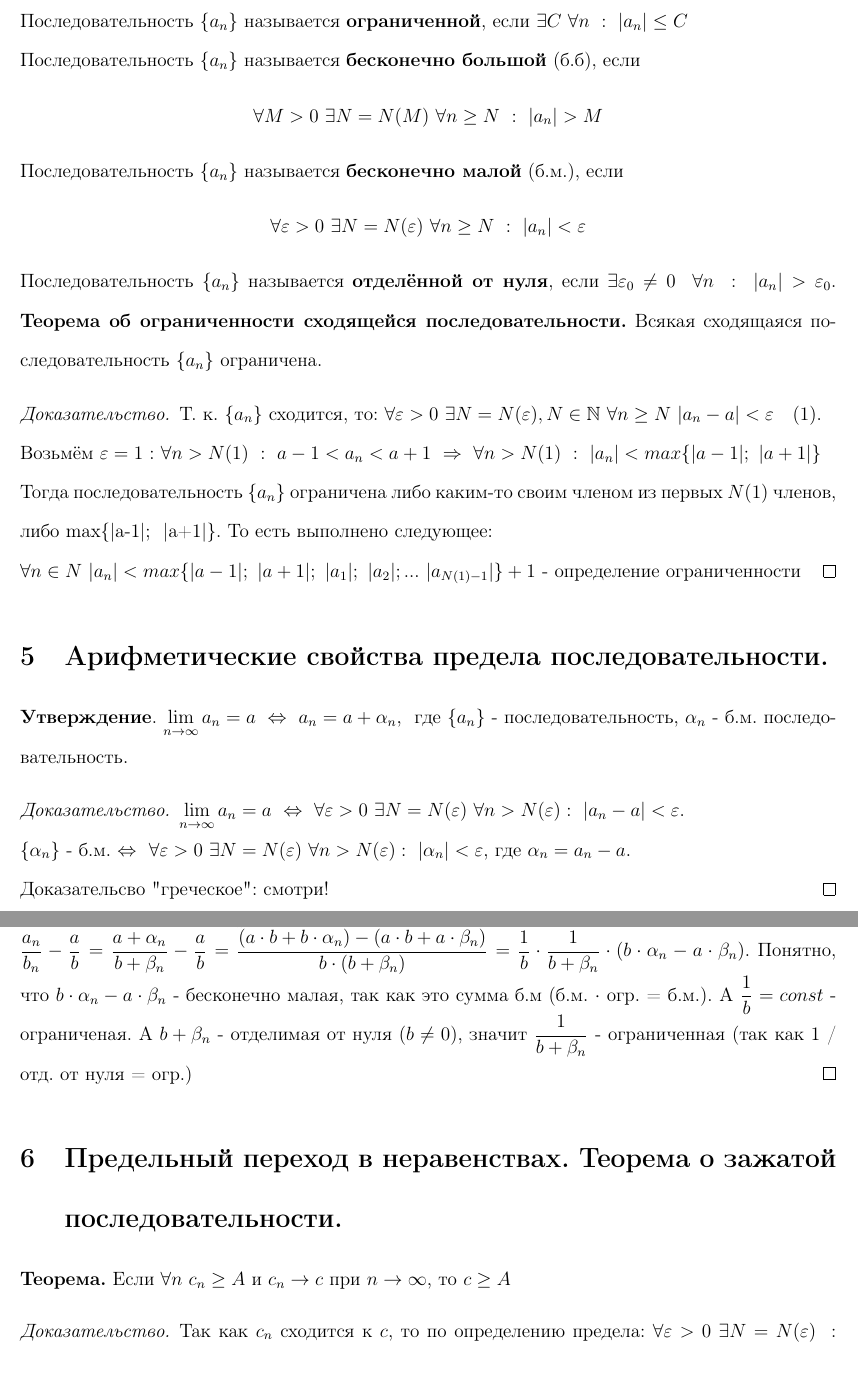
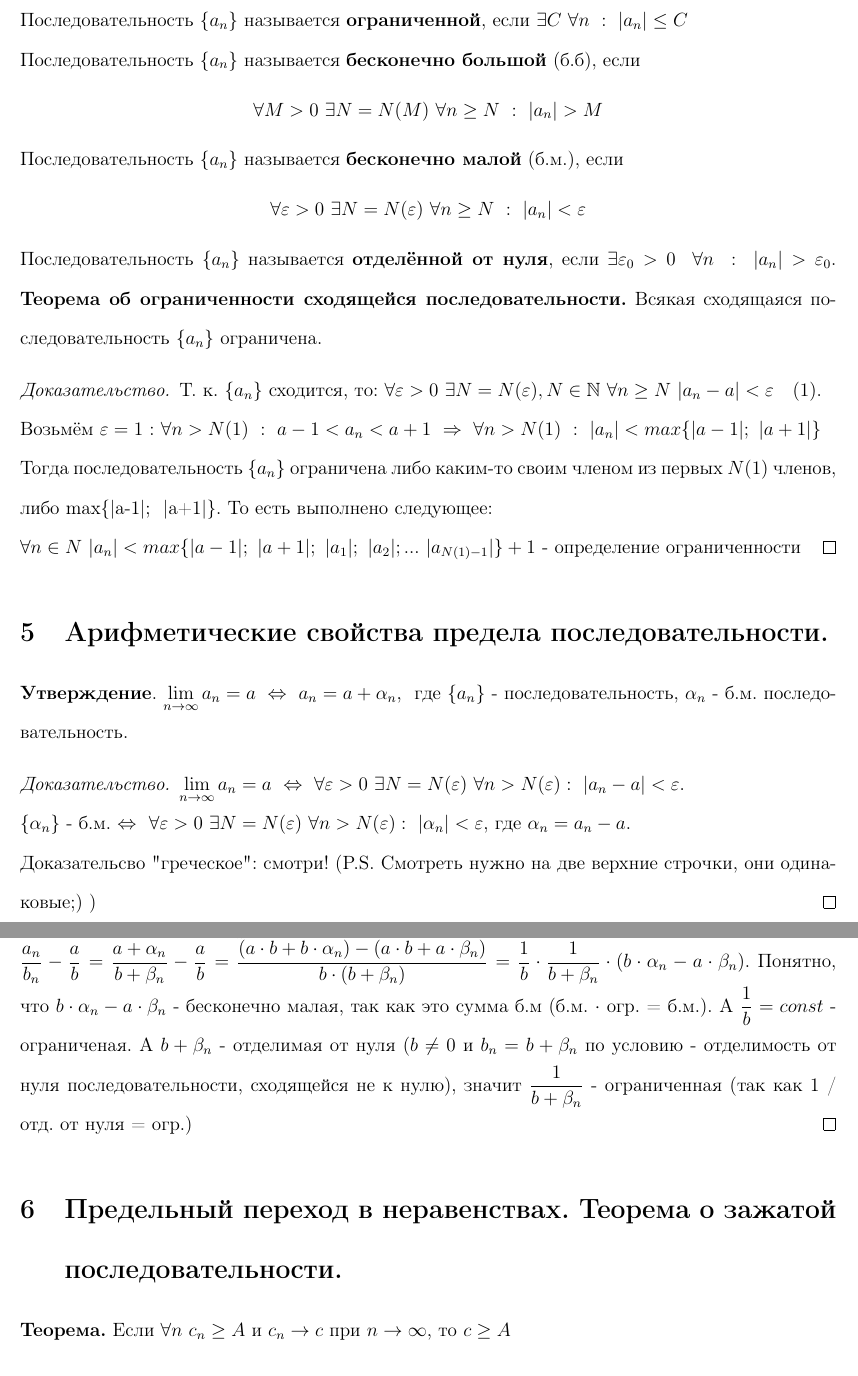
Before and after one commit to polina-sweg/-Mathematical-Analysis, a LaTeX document (main.tex): two parts of pages 6 and 7 of 20, joined at a grey line, cut so that both start at the same text. Compiled offline with pdfLaTeX.

Commit message:
Fixed some typo

```diff
--- a/main.tex
+++ b/main.tex
@@ -137,7 +137,7 @@
     \begin{center}
         $\forall \varepsilon > 0 \ \exists N = N(\varepsilon) \ \forall n \geq N \ : \ |a_n| < \varepsilon$
     \end{center}
-    Последовательность $\{a_n\}$ называется \textbf{отделённой от нуля}, если $\exists \varepsilon_0 \neq 0 \ \ \forall n \ : \ |a_n| > \varepsilon_0$.
+    Последовательность $\{a_n\}$ называется \textbf{отделённой от нуля}, если $\exists  \varepsilon_0 > 0 \ \ \forall n \ : \ |a_n| > \varepsilon_0$.
     \textbf{Теорема об ограниченности сходящейся последовательности.} Всякая сходящаяся последовательноcть $\{a_n\}$ ограничена.
     \begin{proof}
         Т. к. $\{a_n\}$ сходится, то: $\forall \varepsilon  > 0 \ \exists N = N(\varepsilon), N \in \mathbb{N} \ \forall n \geq N \ |a_n - a| < \varepsilon$ \ \ $(1)$. \\
@@ -150,7 +150,7 @@
 \begin{proof}
     $\lim\limits_{n \to \infty} a_n  = a \ \Leftrightarrow \ \forall \varepsilon > 0 \ \exists N = N(\varepsilon) \ \forall n > N(\varepsilon): \ |a_n - a| < \varepsilon$. \\
     $\{\alpha_n\}$ - б.м. $\Leftrightarrow$ \ $\forall \varepsilon > 0 \ \exists N = N(\varepsilon) \ \forall n > N(\varepsilon): \ |\alpha_n| < \varepsilon$, где $\alpha_n = a_n - a$. \\
-    Доказательсво "греческое": смотри!
+    Доказательсво "греческое": смотри! (P.S. Смотреть нужно на две верхние строчки, они одинаковые;) )
 \end{proof}
 Рассмторим две последовательности $\{a_n\}$ и $\{b_n\}$. Пусть $\lim\limits_{n \to \infty} a_n = a$ и $\lim\limits_{n \to \infty} b_n = b$. Тогда выполнены следующие свойсва:
 \begin{enumerate}[itemsep=0mm, topsep=0mm, partopsep=0mm]
@@ -169,7 +169,7 @@
         2.  $\lim\limits_{n \to \infty} a_n = a \ \Leftrightarrow \ a_n = a + \alpha_n$ \ и \ $\lim\limits_{n \to \infty} b_n = b \ \Leftrightarrow \ b_n = b + \beta_n$, \ где $\alpha_n$ и $\beta_n$ - б.м. последовательности. \\
         $\lim\limits_{n \to \infty} (a_n \cdot b_n) = \lim\limits_{n \to \infty} (a + \alpha_n) \cdot (b + \beta_n) = \lim\limits_{n \to \infty} (a \cdot b + a \cdot \beta_n + b \cdot \alpha_n + \alpha_n \cdot \beta_n) = \lim\limits_{n \to \infty} (a \cdot b) + \lim\limits_{n \to \infty} (a \cdot \beta_n) + \lim\limits_{n \to \infty} (b \cdot \alpha_n) + \lim\limits_{n \to \infty} (\alpha_n \cdot \beta_n) = a \cdot b + 0 + 0 + 0 = a \cdot b$  \\
         3. Хотим доказать, что $\dfrac{a_n}{b_n} - \dfrac{a}{b}$ - бесконечно малая. Начнём: \\
-        $\dfrac{a_n}{b_n} - \dfrac{a}{b} = \dfrac{a + \alpha_n}{b + \beta_n} - \dfrac{a}{b} = \dfrac{(a\cdot b + b \cdot \alpha_n) - (a \cdot b + a \cdot \beta_n)}{b \cdot (b + \beta_n)} = \dfrac{1}{b} \cdot \dfrac{1}{b + \beta_n} \cdot (b\cdot \alpha_n - a\cdot \beta_n)$. Понятно, что $b\cdot \alpha_n - a\cdot \beta_n$ - бесконечно малая, так как это сумма б.м (б.м. $\cdot$ огр. = б.м.). А $\dfrac{1}{b} = const$ - ограниченая. А $b + \beta_n$ - отделимая от нуля ($b \neq 0$), значит $\dfrac{1}{b + \beta_n}$ - ограниченная (так как 1 / отд. от нуля = огр.)
+        $\dfrac{a_n}{b_n} - \dfrac{a}{b} = \dfrac{a + \alpha_n}{b + \beta_n} - \dfrac{a}{b} = \dfrac{(a\cdot b + b \cdot \alpha_n) - (a \cdot b + a \cdot \beta_n)}{b \cdot (b + \beta_n)} = \dfrac{1}{b} \cdot \dfrac{1}{b + \beta_n} \cdot (b\cdot \alpha_n - a\cdot \beta_n)$. Понятно, что $b\cdot \alpha_n - a\cdot \beta_n$ - бесконечно малая, так как это сумма б.м (б.м. $\cdot$ огр. = б.м.). А $\dfrac{1}{b} = const$ - ограниченая. А $b + \beta_n$ - отделимая от нуля ($b \neq 0$ и $b_n = b + \beta_n$ по условию - отделимость от нуля последовательности, сходящейся не к нулю), значит $\dfrac{1}{b + \beta_n}$ - ограниченная (так как 1 / отд. от нуля = огр.)
 \end{proof}
 
 \section{Предельный переход в неравенствах. Теорема о зажатой последовательности.}
```
Also changed, not shown: Colloqium_1.pdf, main.tex (6 more changed lines).
